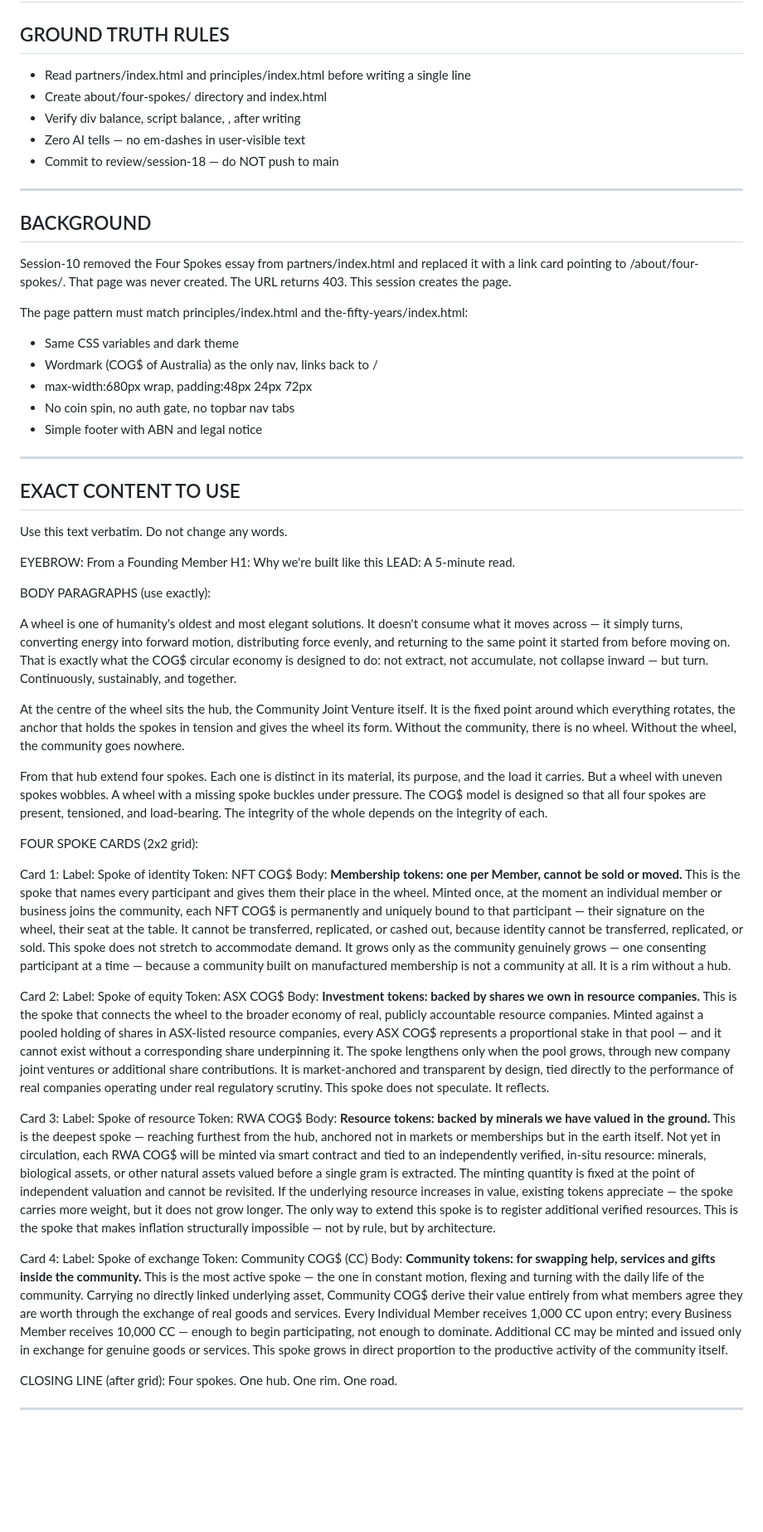
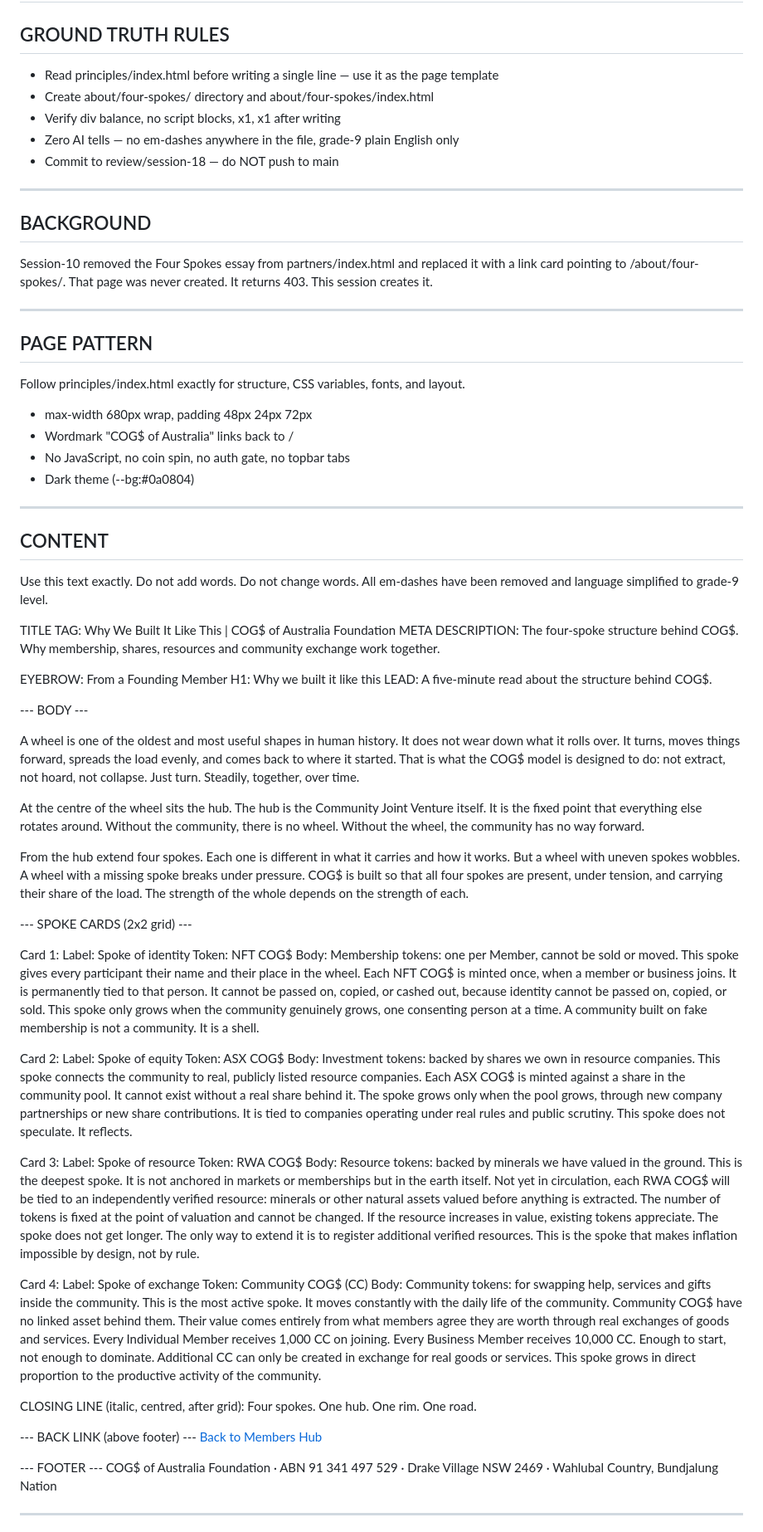
Before and after one commit to cogsaustralia/Cog, a Markdown page: _design/ccc-session-18-four-spokes-page.md, the part around one of its changes. Shown at 83% size. Drawn GitHub-style; blank space fills up the shorter version.

Commit message:
chore: update session-18 prompt — grade-9 language, em-dashes removed from content

```diff
--- a/_design/ccc-session-18-four-spokes-page.md
+++ b/_design/ccc-session-18-four-spokes-page.md
@@ -2,67 +2,79 @@
 # Pull main before starting: git pull --rebase origin main
 
 ## GROUND TRUTH RULES
-- Read partners/index.html and principles/index.html before writing a single line
-- Create about/four-spokes/ directory and index.html
-- Verify div balance, script balance, </body>, </html> after writing
-- Zero AI tells — no em-dashes in user-visible text
+- Read principles/index.html before writing a single line — use it as the page template
+- Create about/four-spokes/ directory and about/four-spokes/index.html
+- Verify div balance, no script blocks, </body> x1, </html> x1 after writing
+- Zero AI tells — no em-dashes anywhere in the file, grade-9 plain English only
 - Commit to review/session-18 — do NOT push to main
 
 ---
 
 ## BACKGROUND
 Session-10 removed the Four Spokes essay from partners/index.html and replaced it with
-a link card pointing to /about/four-spokes/. That page was never created. The URL returns
-403. This session creates the page.
-
-The page pattern must match principles/index.html and the-fifty-years/index.html:
-- Same CSS variables and dark theme
-- Wordmark (COG$ of Australia) as the only nav, links back to /
-- max-width:680px wrap, padding:48px 24px 72px
-- No coin spin, no auth gate, no topbar nav tabs
-- Simple footer with ABN and legal notice
+a link card pointing to /about/four-spokes/. That page was never created. It returns 403.
+This session creates it.
 
 ---
 
-## EXACT CONTENT TO USE
-Use this text verbatim. Do not change any words.
+## PAGE PATTERN
+Follow principles/index.html exactly for structure, CSS variables, fonts, and layout.
+- max-width 680px wrap, padding 48px 24px 72px
+- Wordmark "COG$ of Australia" links back to /
+- No JavaScript, no coin spin, no auth gate, no topbar tabs
+- Dark theme (--bg:#0a0804)
+
+---
+
+## CONTENT
+Use this text exactly. Do not add words. Do not change words.
+All em-dashes have been removed and language simplified to grade-9 level.
+
+TITLE TAG: Why We Built It Like This | COG$ of Australia Foundation
+META DESCRIPTION: The four-spoke structure behind COG$. Why membership, shares, resources and community exchange work together.
 
 EYEBROW: From a Founding Member
-H1: Why we're built like this
-LEAD: A 5-minute read.
+H1: Why we built it like this
+LEAD: A five-minute read about the structure behind COG$.
 
-BODY PARAGRAPHS (use exactly):
+--- BODY ---
 
-<p>A wheel is one of humanity's oldest and most elegant solutions. It doesn't consume what it moves across — it simply turns, converting energy into forward motion, distributing force evenly, and returning to the same point it started from before moving on. That is exactly what the COG$ circular economy is designed to do: not extract, not accumulate, not collapse inward — but turn. Continuously, sustainably, and together.</p>
+<p>A wheel is one of the oldest and most useful shapes in human history. It does not wear down what it rolls over. It turns, moves things forward, spreads the load evenly, and comes back to where it started. That is what the COG$ model is designed to do: not extract, not hoard, not collapse. Just turn. Steadily, together, over time.</p>
 
-<p>At the centre of the wheel sits the hub, the Community Joint Venture itself. It is the fixed point around which everything rotates, the anchor that holds the spokes in tension and gives the wheel its form. Without the community, there is no wheel. Without the wheel, the community goes nowhere.</p>
+<p>At the centre of the wheel sits the hub. The hub is the Community Joint Venture itself. It is the fixed point that everything else rotates around. Without the community, there is no wheel. Without the wheel, the community has no way forward.</p>
 
-<p>From that hub extend four spokes. Each one is distinct in its material, its purpose, and the load it carries. But a wheel with uneven spokes wobbles. A wheel with a missing spoke buckles under pressure. The COG$ model is designed so that all four spokes are present, tensioned, and load-bearing. The integrity of the whole depends on the integrity of each.</p>
+<p>From the hub extend four spokes. Each one is different in what it carries and how it works. But a wheel with uneven spokes wobbles. A wheel with a missing spoke breaks under pressure. COG$ is built so that all four spokes are present, under tension, and carrying their share of the load. The strength of the whole depends on the strength of each.</p>
 
-FOUR SPOKE CARDS (2x2 grid):
+--- SPOKE CARDS (2x2 grid) ---
 
 Card 1:
   Label: Spoke of identity
   Token: NFT COG$
-  Body: <strong>Membership tokens: one per Member, cannot be sold or moved.</strong> This is the spoke that names every participant and gives them their place in the wheel. Minted once, at the moment an individual member or business joins the community, each NFT COG$ is permanently and uniquely bound to that participant — their signature on the wheel, their seat at the table. It cannot be transferred, replicated, or cashed out, because identity cannot be transferred, replicated, or sold. This spoke does not stretch to accommodate demand. It grows only as the community genuinely grows — one consenting participant at a time — because a community built on manufactured membership is not a community at all. It is a rim without a hub.
+  Body: Membership tokens: one per Member, cannot be sold or moved. This spoke gives every participant their name and their place in the wheel. Each NFT COG$ is minted once, when a member or business joins. It is permanently tied to that person. It cannot be passed on, copied, or cashed out, because identity cannot be passed on, copied, or sold. This spoke only grows when the community genuinely grows, one consenting person at a time. A community built on fake membership is not a community. It is a shell.
 
 Card 2:
   Label: Spoke of equity
   Token: ASX COG$
-  Body: <strong>Investment tokens: backed by shares we own in resource companies.</strong> This is the spoke that connects the wheel to the broader economy of real, publicly accountable resource companies. Minted against a pooled holding of shares in ASX-listed resource companies, every ASX COG$ represents a proportional stake in that pool — and it cannot exist without a corresponding share underpinning it. The spoke lengthens only when the pool grows, through new company joint ventures or additional share contributions. It is market-anchored and transparent by design, tied directly to the performance of real companies operating under real regulatory scrutiny. This spoke does not speculate. It reflects.
+  Body: Investment tokens: backed by shares we own in resource companies. This spoke connects the community to real, publicly listed resource companies. Each ASX COG$ is minted against a share in the community pool. It cannot exist without a real share behind it. The spoke grows only when the pool grows, through new company partnerships or new share contributions. It is tied to companies operating under real rules and public scrutiny. This spoke does not speculate. It reflects.
 
 Card 3:
   Label: Spoke of resource
   Token: RWA COG$
-  Body: <strong>Resource tokens: backed by minerals we have valued in the ground.</strong> This is the deepest spoke — reaching furthest from the hub, anchored not in markets or memberships but in the earth itself. Not yet in circulation, each RWA COG$ will be minted via smart contract and tied to an independently verified, in-situ resource: minerals, biological assets, or other natural assets valued before a single gram is extracted. The minting quantity is fixed at the point of independent valuation and cannot be revisited. If the underlying resource increases in value, existing tokens appreciate — the spoke carries more weight, but it does not grow longer. The only way to extend this spoke is to register additional verified resources. This is the spoke that makes inflation structurally impossible — not by rule, but by architecture.
+  Body: Resource tokens: backed by minerals we have valued in the ground. This is the deepest spoke. It is not anchored in markets or memberships but in the earth itself. Not yet in circulation, each RWA COG$ will be tied to an independently verified resource: minerals or other natural assets valued before anything is extracted. The number of tokens is fixed at the point of valuation and cannot be changed. If the resource increases in value, existing tokens appreciate. The spoke does not get longer. The only way to extend it is to register additional verified resources. This is the spoke that makes inflation impossible by design, not by rule.
 
 Card 4:
   Label: Spoke of exchange
   Token: Community COG$ (CC)
-  Body: <strong>Community tokens: for swapping help, services and gifts inside the community.</strong> This is the most active spoke — the one in constant motion, flexing and turning with the daily life of the community. Carrying no directly linked underlying asset, Community COG$ derive their value entirely from what members agree they are worth through the exchange of real goods and services. Every Individual Member receives 1,000 CC upon entry; every Business Member receives 10,000 CC — enough to begin participating, not enough to dominate. Additional CC may be minted and issued only in exchange for genuine goods or services. This spoke grows in direct proportion to the productive activity of the community itself.
+  Body: Community tokens: for swapping help, services and gifts inside the community. This is the most active spoke. It moves constantly with the daily life of the community. Community COG$ have no linked asset behind them. Their value comes entirely from what members agree they are worth through real exchanges of goods and services. Every Individual Member receives 1,000 CC on joining. Every Business Member receives 10,000 CC. Enough to start, not enough to dominate. Additional CC can only be created in exchange for real goods or services. This spoke grows in direct proportion to the productive activity of the community.
 
-CLOSING LINE (after grid):
+CLOSING LINE (italic, centred, after grid):
   Four spokes. One hub. One rim. One road.
+
+--- BACK LINK (above footer) ---
+<a href="/partners/">Back to Members Hub</a>
+
+--- FOOTER ---
+COG$ of Australia Foundation · ABN 91 341 497 529 · Drake Village NSW 2469 · Wahlubal Country, Bundjalung Nation
 
 ---
 
```
Also changed, not shown: other parts of _design/ccc-session-18-four-spokes-page.md (+18 -41 lines).
